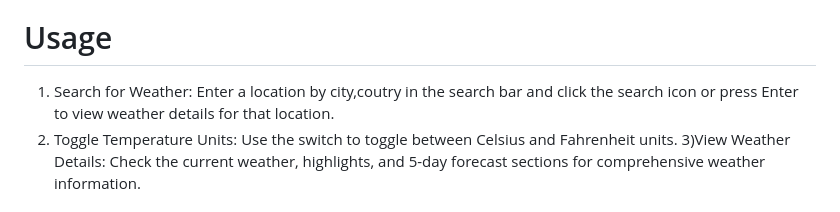
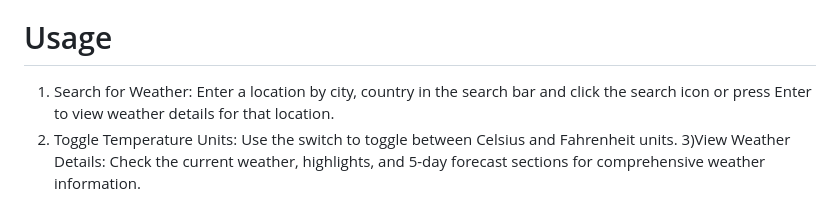
Before and after one commit to nadyab93/Weather-App, a Markdown page: README.md, the part around the change. Drawn GitHub-style.

```diff
--- a/README.md
+++ b/README.md
@@ -23,7 +23,7 @@ Figma: Used for UI design and prototyping.
 
 # Usage
 
-1) Search for Weather: Enter a location by city,coutry in the search bar and click the search icon or press Enter to view weather details for that location.
+1) Search for Weather: Enter a location by city, country in the search bar and click the search icon or press Enter to view weather details for that location.
 2) Toggle Temperature Units: Use the switch to toggle between Celsius and Fahrenheit units.
 3)View Weather Details: Check the current weather, highlights, and 5-day forecast sections for comprehensive weather information.
 
```
